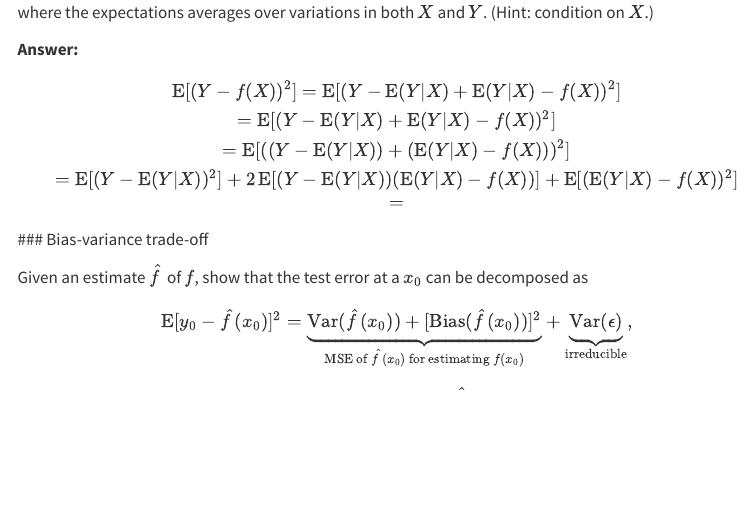
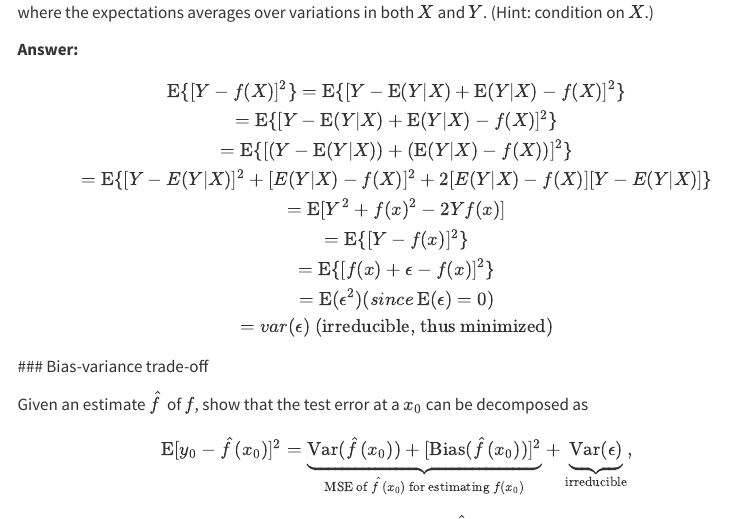
Before and after one commit to Jasonduanchengwu/statistical_learning_with_R, a Quarto document (hw1/hw1Sol.qmd): the page in a window 1100 px wide, from 580 px down. Rendered offline with R 4.5, knitr and Pandoc in place of Quarto, with nearby package versions; some code elsewhere in the file could not run offline; menus at the side of the page are left out; long lines of code are wrapped.

Commit message:
Done Q1.1

```diff
--- a/hw1/hw1Sol.qmd
+++ b/hw1/hw1Sol.qmd
@@ -48,11 +48,15 @@ where the expectations averages over variations in both $X$ and $Y$.
 
 **Answer:**
 $$
-\operatorname{E}[(Y - f(X))^2] = \operatorname{E}[(Y - \operatorname{E}(Y|X)+\operatorname{E}(Y|X)-f(X))^2]\\
-=\operatorname{E}[(Y - \operatorname{E}(Y|X)+\operatorname{E}(Y|X)-f(X))^2]\\
-=\operatorname{E}[((Y - \operatorname{E}(Y|X))+(\operatorname{E}(Y|X)-f(X)))^2]\\
-=\operatorname{E}[(Y - \operatorname{E}(Y|X))^2]+2\operatorname{E}[(Y - \operatorname{E}(Y|X))(\operatorname{E}(Y|X)-f(X))]+\operatorname{E}[(\operatorname{E}(Y|X)-f(X))^2]\\
-=
+\operatorname{E}\{[Y - f(X)]^2\} = \operatorname{E}\{[Y - \operatorname{E}(Y|X)+\operatorname{E}(Y|X)-f(X)]^2\}\\
+=\operatorname{E}\{[Y - \operatorname{E}(Y|X)+\operatorname{E}(Y|X)-f(X)]^2\}\\
+=\operatorname{E}\{[(Y - \operatorname{E}(Y|X))+(\operatorname{E}(Y|X)-f(X))]^2\}\\
+=\operatorname{E}\{[Y-E(Y|X)]^2+[E(Y|X)-f(X)]^2+2[E(Y|X)-f(X)][Y-E(Y|X)]\}\\
+=\operatorname{E}[Y^2+f(x)^2-2Yf(x)]\\
+=\operatorname{E}\{[Y-f(x)]^2\}\\
+=\operatorname{E}\{[f(x)+\epsilon-f(x)]^2\}\\
+=\operatorname{E}(\epsilon^2) (since \operatorname{E}(\epsilon)=0)\\
+=var(\epsilon) \text{ (irreducible, thus minimized)}
 $$
 ### Bias-variance trade-off
 
```
